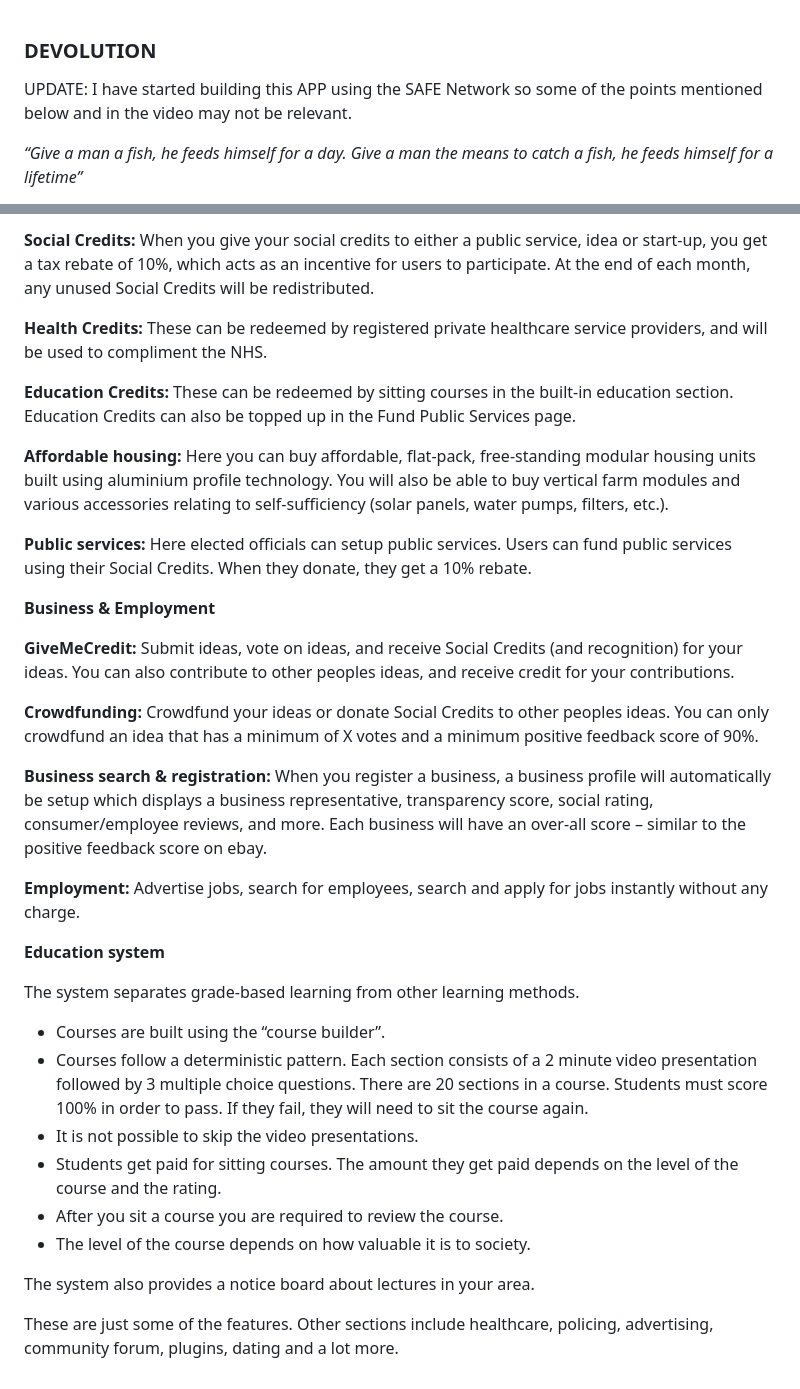
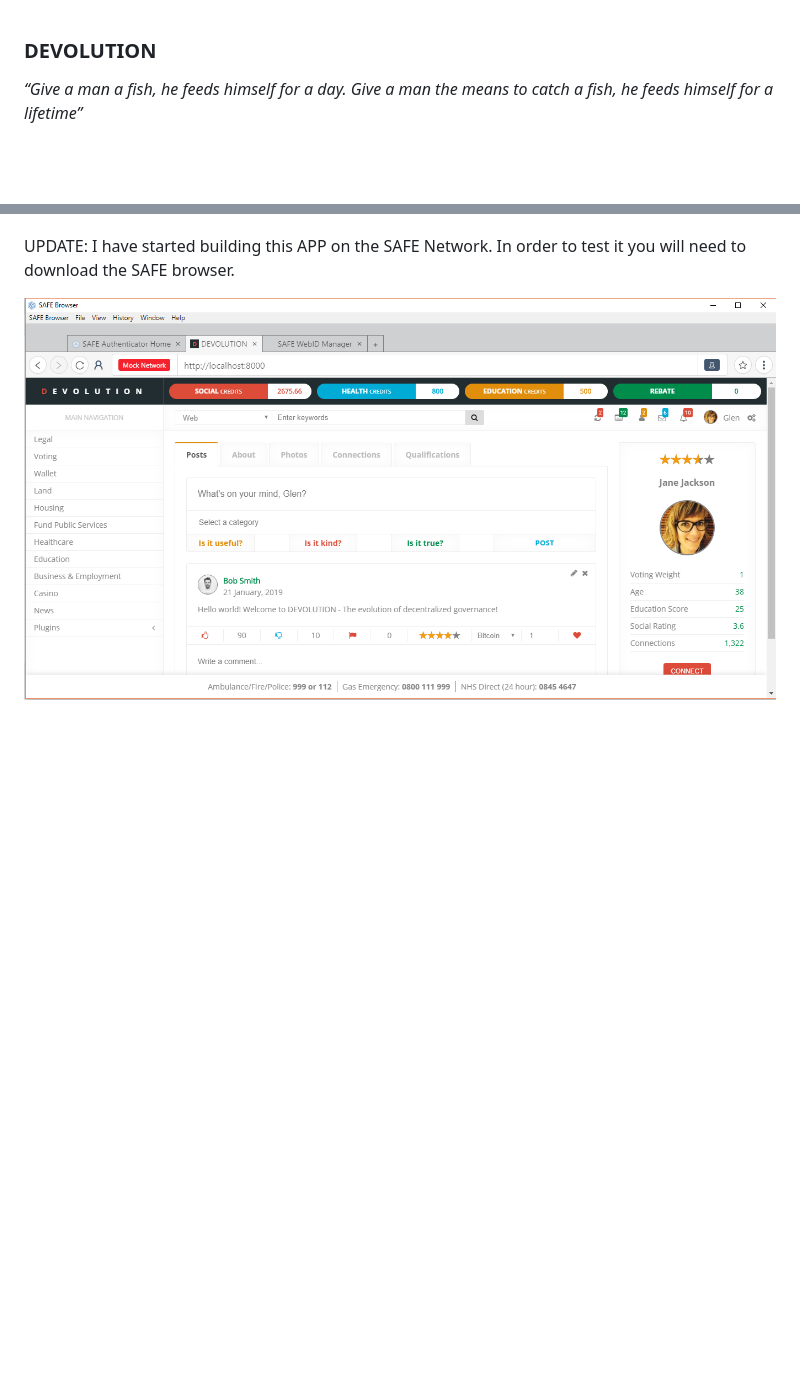
Before and after one commit to glensimister/givemecredit, a Markdown page: README.md, 2 parts joined by grey strips. Rendered like a GitHub page; pictures changed too: Capture.PNG (added); blank space fills up the shorter version.

```diff
--- a/README.md
+++ b/README.md
@@ -1,6 +1,4 @@
 <h3>DEVOLUTION</h3>
-
-UPDATE: I have started building this APP using the SAFE Network so some of the points mentioned below and in the video may not be relevant.
 
 <p><i>“Give a man a fish, he feeds himself for a day. Give a man the means to catch a fish, he feeds himself for a lifetime”</i></p>
 
@@ -34,32 +14,2 @@ UPDATE: I have started building this APP using the SAFE Network so some of the p
-<p><b>Social Credits:</b> When you give your social credits to either a public service, idea or start-up, you get a tax rebate of 10%, which acts as an incentive for users to participate. At the end of each month, any unused Social Credits will be redistributed.
-</p>
-<p>
-<b>Health Credits:</b> These can be redeemed by registered private healthcare service providers, and will be used to compliment the NHS.
-</p>
-<p>
-<b>Education Credits: </b>These can be redeemed by sitting courses in the built-in education section. Education Credits can also be topped up in the Fund Public Services page.</p>
-<p><b>Affordable housing:</b> Here you can buy affordable, flat-pack, free-standing modular housing units built using aluminium profile technology. You will also be able to buy vertical farm modules and various accessories relating to self-sufficiency (solar panels, water pumps, filters, etc.).</p>
-
-<p><b>Public services: </b>Here elected officials can setup public services. Users can fund public services using their Social Credits. When they donate, they get a 10% rebate.</p>
-
-<p><b>Business &amp; Employment</b></p>
-<p><b>GiveMeCredit:</b> Submit ideas, vote on ideas, and receive Social Credits (and recognition) for your ideas. You can also contribute to other peoples ideas, and receive credit for your contributions. </p>
-<p><b>Crowdfunding:</b> Crowdfund your ideas or donate Social Credits to other peoples ideas. You can only crowdfund an idea that has a minimum of X votes and a minimum positive feedback score of 90%.</p>
- <p><b>Business search &amp; registration:</b> When you register a business, a business profile will automatically be setup which displays a business representative, transparency score, social rating, consumer/employee reviews, and more. Each business will have an over-all score – similar to the positive feedback score on ebay.</p>
-<p><b>Employment:</b> Advertise jobs, search for employees, search and apply for jobs instantly without any charge.</p>
-
-
-<p><b>Education system</b></p>
-<p>The system separates grade-based learning from other learning methods. </p>
-<ul>
-<li>Courses are built using the “course builder”.</li>
-<li>Courses follow a deterministic pattern. Each section consists of a 2 minute video presentation followed by 3 multiple choice questions. There are 20 sections in a course. Students must score 100% in order to pass. If they fail, they will need to sit the course again.</li>
-<li>It is not possible to skip the video presentations.</li>
-<li>Students get paid for sitting courses. The amount they get paid depends on the level of the course and the rating.</li>
-<li>After you sit a course you are required to review the course.</li>
-<li>The level of the course depends on how valuable it is to society.</li>
-</ul>
-
-<p>The system also provides a notice board about lectures in your area. </p>
-
-<p>These are just some of the features. Other sections include healthcare, policing, advertising, community forum, plugins, dating and a lot more.</p>
+<p>UPDATE: I have started building this APP on the SAFE Network. In order to test it you will need to download the SAFE browser.</p>
+<p><img src="Capture.PNG" /></p>
```
Also changed, not shown: other parts of README.md (+0 -18 lines), screenshot-extension.PNG (deleted), screenshot-pubservices.PNG (deleted), screenshot-voting.PNG (deleted), screenshot.PNG (deleted).
